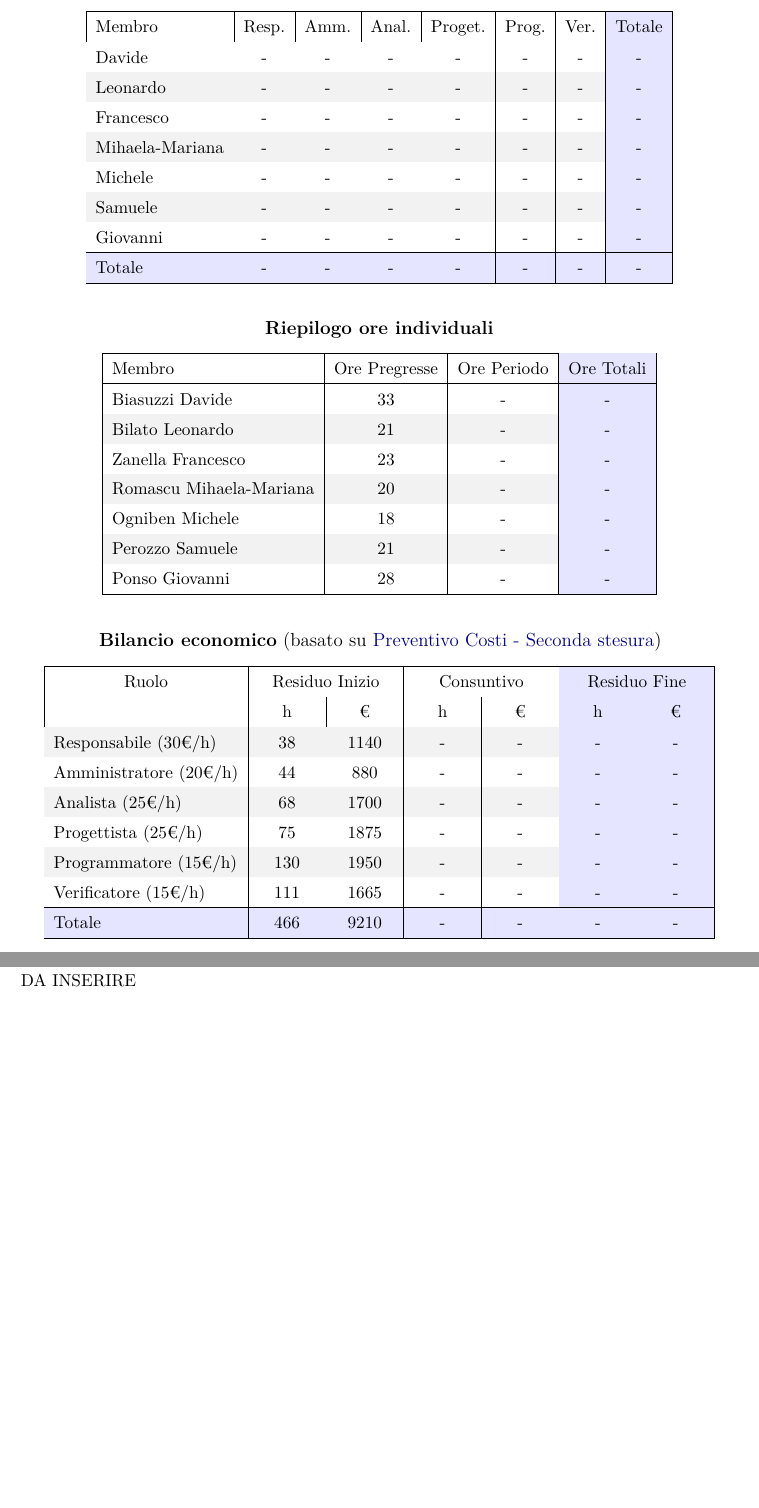
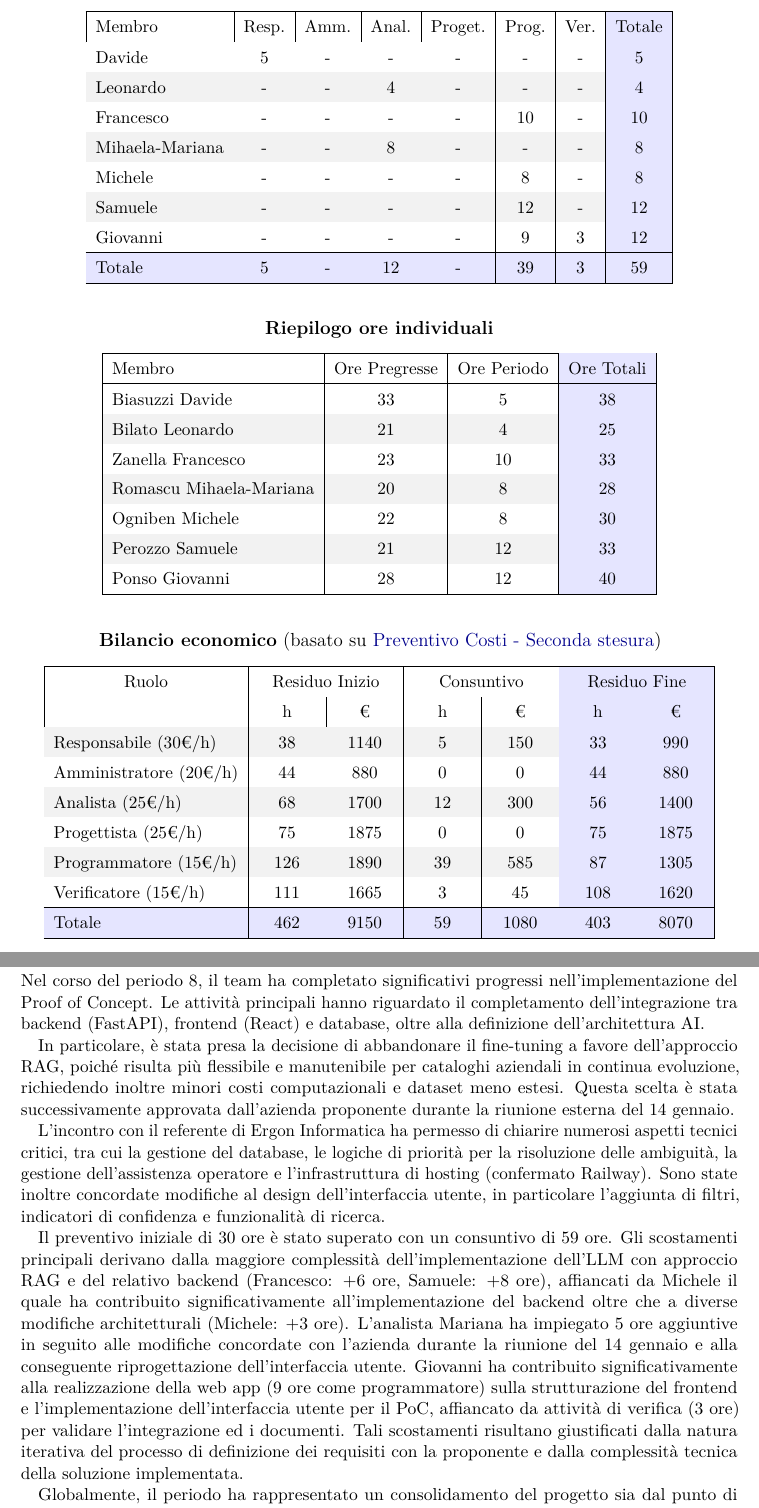
Before and after one commit to swenightpro/Documentazione, a LaTeX document (src/RTB/Documentazione Esterna/Piano_di_Progetto_v0.9.tex): two parts of pages 42 and 43 of 43, joined at a grey line, cut so that both start at the same text, the shorter picture padded with empty space. Compiled offline with pdfLaTeX.

Commit message:
Stesura consuntivo periodo 8
Verificato da @frazane04

Co-Authored-By: frazane04 <239022238+frazane04@users.noreply.github.com>

```diff
--- a/src/RTB/Documentazione Esterna/Piano_di_Progetto_v0.7.tex
+++ b/src/RTB/Documentazione Esterna/Piano_di_Progetto_v0.9.tex
@@ -1870,17 +1869,17 @@ Totale           &   5   &  -   &   6   &    -    &  16   &   3  &   30    \\
 \hline
 Membro           & Resp. & Amm. & Anal. & Proget. & Prog. & Ver. & Totale \\
 \hline
-Davide           &   -   &  -   &   -   &    -    &   -   &   -  &   -    \\
-Leonardo         &   -   &  -   &   -   &    -    &   -   &   -  &   -    \\
-Francesco        &   -   &  -   &   -   &    -    &   -   &   -  &   -    \\
-Mihaela-Mariana  &   -   &  -   &   -   &    -    &   -   &   -  &   -    \\
-Michele          &   -   &  -   &   -   &    -    &   -   &   -  &   -    \\
-Samuele          &   -   &  -   &   -   &    -    &   -   &   -  &   -    \\
-Giovanni         &   -   &  -   &   -   &    -    &   -   &   -  &   -    \\
+Davide           &   5   &  -   &   -   &    -    &   -   &   -  &   5    \\
+Leonardo         &   -   &  -   &   4   &    -    &   -   &   -  &   4    \\
+Francesco        &   -   &  -   &   -   &    -    &  10   &   -  &  10    \\
+Mihaela-Mariana  &   -   &  -   &   8   &    -    &   -   &   -  &   8    \\
+Michele          &   -   &  -   &   -   &    -    &   8   &   -  &   8    \\
+Samuele          &   -   &  -   &   -   &    -    &  12   &   -  &  12    \\
+Giovanni         &   -   &  -   &   -   &    -    &   9   &   3  &  12    \\
 \hline
 \hiderowcolors
 \rowcolor{blue!10}
-Totale           &   -   &  -   &   -   &    -    &   -   &   -  &   -    \\
+Totale           &   5   &  -   &  12   &    -    &  39   &   3  &  59    \\
 \hline
 \end{tabular}
 \end{table}
@@ -1897,13 +1896,13 @@ Totale           &   -   &  -   &   -   &    -    &   -   &   -  &   -    \\
 \hline
     Membro              & Ore Pregresse & Ore Periodo & Ore Totali \\
 \hline
-Biasuzzi Davide         & 33             & -           & -          \\
-Bilato Leonardo         & 21             & -           & -          \\
-Zanella Francesco       & 23             & -           & -          \\
-Romascu Mihaela-Mariana & 20             & -           & -          \\
-Ogniben Michele         & 18             & -           & -          \\
-Perozzo Samuele         & 21             & -           & -          \\
-Ponso Giovanni          & 28             & -           & -          \\
+Biasuzzi Davide         & 33             & 5           & 38          \\
+Bilato Leonardo         & 21             & 4           & 25          \\
+Zanella Francesco       & 23             & 10          & 33          \\
+Romascu Mihaela-Mariana & 20             & 8           & 28          \\
+Ogniben Michele         & 22             & 8           & 30          \\
+Perozzo Samuele         & 21             & 12          & 33          \\
+Ponso Giovanni          & 28             & 12          & 40          \\
 \hline
 \end{tabular}
 \end{table}
@@ -1925,15 +1924,15 @@ Ponso Giovanni          & 28             & -           & -          \\
 & h & € & h & € & \cellcolor{blue!10}h & \cellcolor{blue!10}€ \\
 \hline
 %        Ruolo        & residuo inizio [ h  |   €    ]  & consuntivo [ h  | € ]  & residuo fine [   h  |   €   ] \\
-Responsabile (30€/h)  &                 38  & 1140    &             - & -   &                 -  & -   \\
-Amministratore (20€/h)&                 44  & 880     &             - & -     &                 -  & -   \\
-Analista (25€/h)      &                 68 & 1700     &             - & -   &                 - & -  \\
-Progettista (25€/h)   &                 75 & 1875     &             - & -     &                 - & -  \\
-Programmatore (15€/h) &                 130 & 1950    &            - & -    &                 - & -  \\
-Verificatore (15€/h)  &                 111 & 1665    &             - & -    &                 - & -  \\
+Responsabile (30€/h)  &                 38  & 1140    &             5 & 150   &                 33  & 990  \\
+Amministratore (20€/h)&                 44  & 880     &             0 & 0     &                 44  & 880   \\
+Analista (25€/h)      &                 68 & 1700     &            12 & 300   &                 56 & 1400  \\
+Progettista (25€/h)   &                 75 & 1875     &             0 & 0    &                 75 & 1875  \\
+Programmatore (15€/h) &                 126 & 1890    &            39 & 585    &                 87 & 1305  \\
+Verificatore (15€/h)  &                 111 & 1665    &             3 & 45    &                 108 & 1620  \\
 \hline
 \rowcolor{blue!10}
-Totale                &                 466 & 9210  &            - &   - &                - & - \\
+Totale                &                 462 & 9150  &            59 &   1080 &                403 & 8070 \\
 \hline
 \end{tabular}
 \end{table}
@@ -1942,7 +1941,15 @@ Totale                &                 466 & 9210  &            - &   - &
 
 %%%%%%%%%%%%%%%%%%%%% Valutazione e miglioramento  %%%%%%%%%%%%%%%%%%%%%%%
 \subsubsection*{Considerazioni finali (Sprint Review e Retrospective)}
-DA INSERIRE
+Nel corso del periodo 8, il team ha completato significativi progressi nell'implementazione del Proof of Concept. Le attività principali hanno riguardato il completamento dell'integrazione tra backend (FastAPI), frontend (React) e database, oltre alla definizione dell'architettura AI.
+
+In particolare, è stata presa la decisione di abbandonare il fine-tuning a favore dell'approccio RAG, poiché risulta più flessibile e manutenibile per cataloghi aziendali in continua evoluzione, richiedendo inoltre minori costi computazionali e dataset meno estesi. Questa scelta è stata successivamente approvata dall'azienda proponente durante la riunione esterna del 14 gennaio.
+
+L'incontro con il referente di Ergon Informatica ha permesso di chiarire numerosi aspetti tecnici critici, tra cui la gestione del database, le logiche di priorità per la risoluzione delle ambiguità, la gestione dell'assistenza operatore e l'infrastruttura di hosting (confermato Railway). Sono state inoltre concordate modifiche al design dell'interfaccia utente, in particolare l'aggiunta di filtri, indicatori di confidenza e funzionalità di ricerca.
+
+Il preventivo iniziale di 30 ore è stato superato con un consuntivo di 59 ore. Gli scostamenti principali derivano dalla maggiore complessità dell'implementazione dell'LLM con approccio RAG e del relativo backend (Francesco: +6 ore, Samuele: +8 ore), affiancati da Michele il quale ha contribuito significativamente all'implementazione del backend oltre che a diverse modifiche architetturali (Michele: +3 ore). L'analista Mariana ha impiegato 5 ore aggiuntive in seguito alle modifiche concordate con l'azienda durante la riunione del 14 gennaio e alla conseguente riprogettazione dell'interfaccia utente. Giovanni ha contribuito significativamente alla realizzazione della web app (9 ore come programmatore) sulla strutturazione del frontend e l'implementazione dell'interfaccia utente per il PoC, affiancato da attività di verifica (3 ore) per validare l'integrazione ed i documenti. Tali scostamenti risultano giustificati dalla natura iterativa del processo di definizione dei requisiti con la proponente e dalla complessità tecnica della soluzione implementata.
+
+Globalmente, il periodo ha rappresentato un consolidamento del progetto sia dal punto di vista tecnico che organizzativo, con chiarimenti costruttivi che hanno permesso di procedere con maggiore consapevolezza verso le fasi successive.
 \newpage
 
 % ==================================================================
```
Also changed, not shown: src/RTB/Documentazione Esterna/Piano_di_Progetto_v0.9.tex (17 more changed lines).
